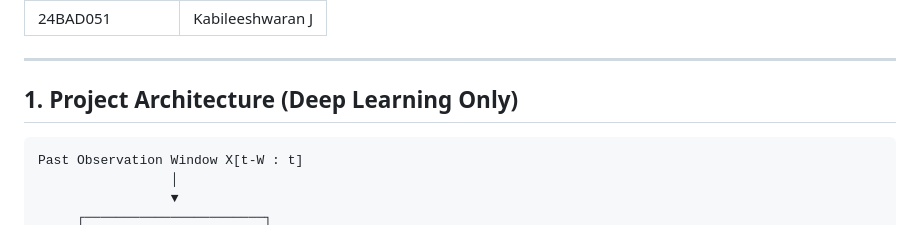
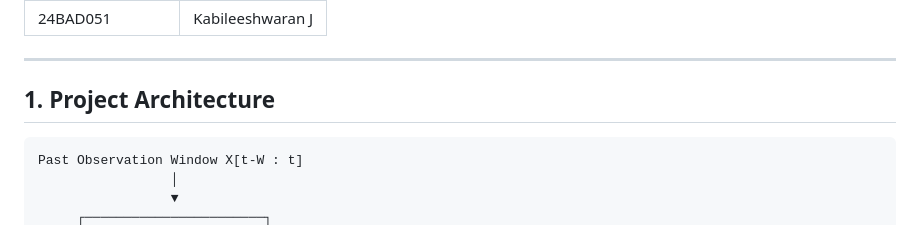
Before and after one commit to adhithya123456433/AI-Based-Network-Attack-Forecasting-from-Network-Traffic-Data, a Markdown page: network-attack-world-model/README.md, the part around the change. Drawn GitHub-style.

Commit message:
Update project architecture section in README

````diff
--- a/network-attack-world-model/README.md
+++ b/network-attack-world-model/README.md
@@ -11,7 +11,7 @@
 | 24BAD051 | Kabileeshwaran J |
 ---
 
-## 1. Project Architecture (Deep Learning Only)
+## 1. Project Architecture
 
 ```
 Past Observation Window X[t-W : t]
````
